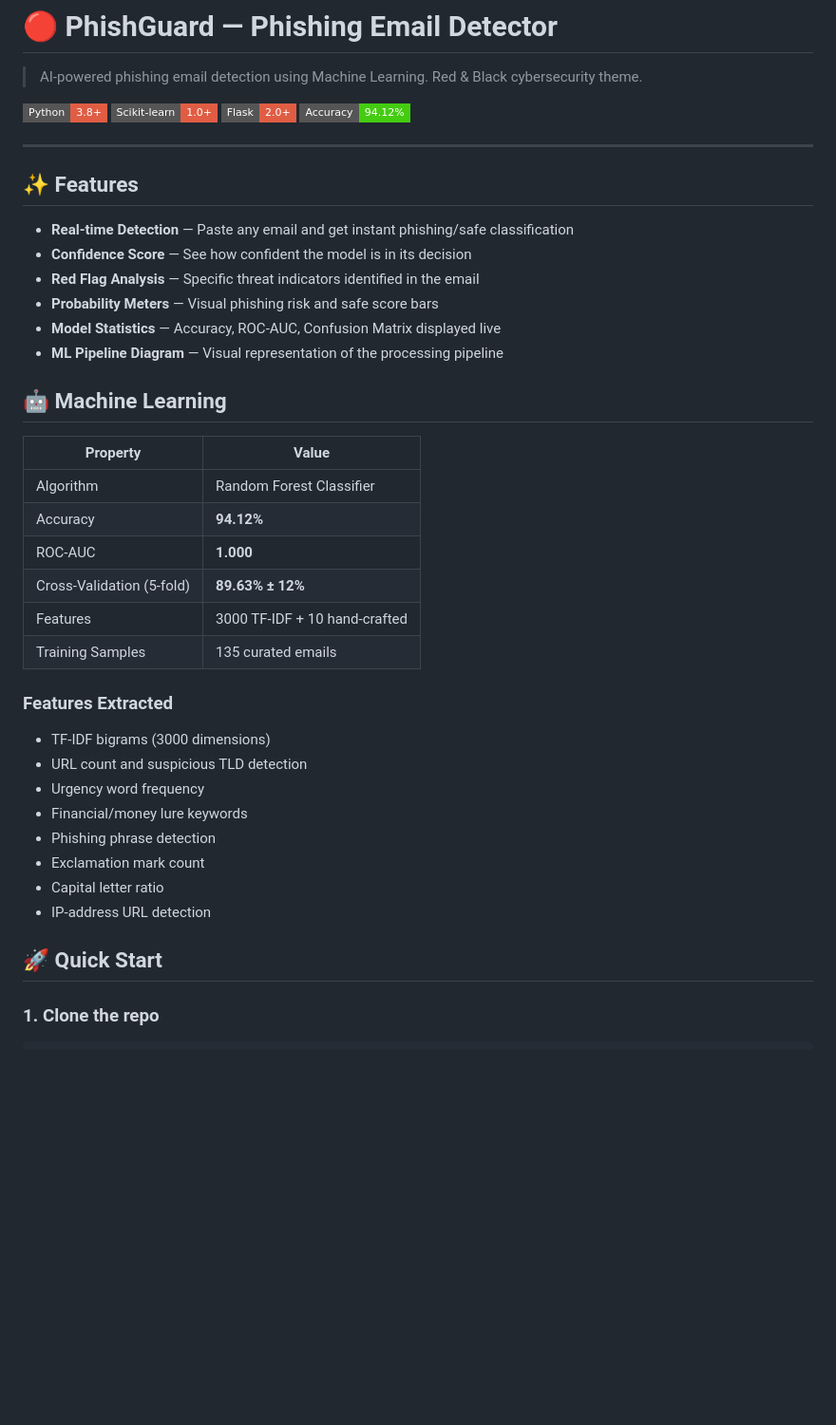
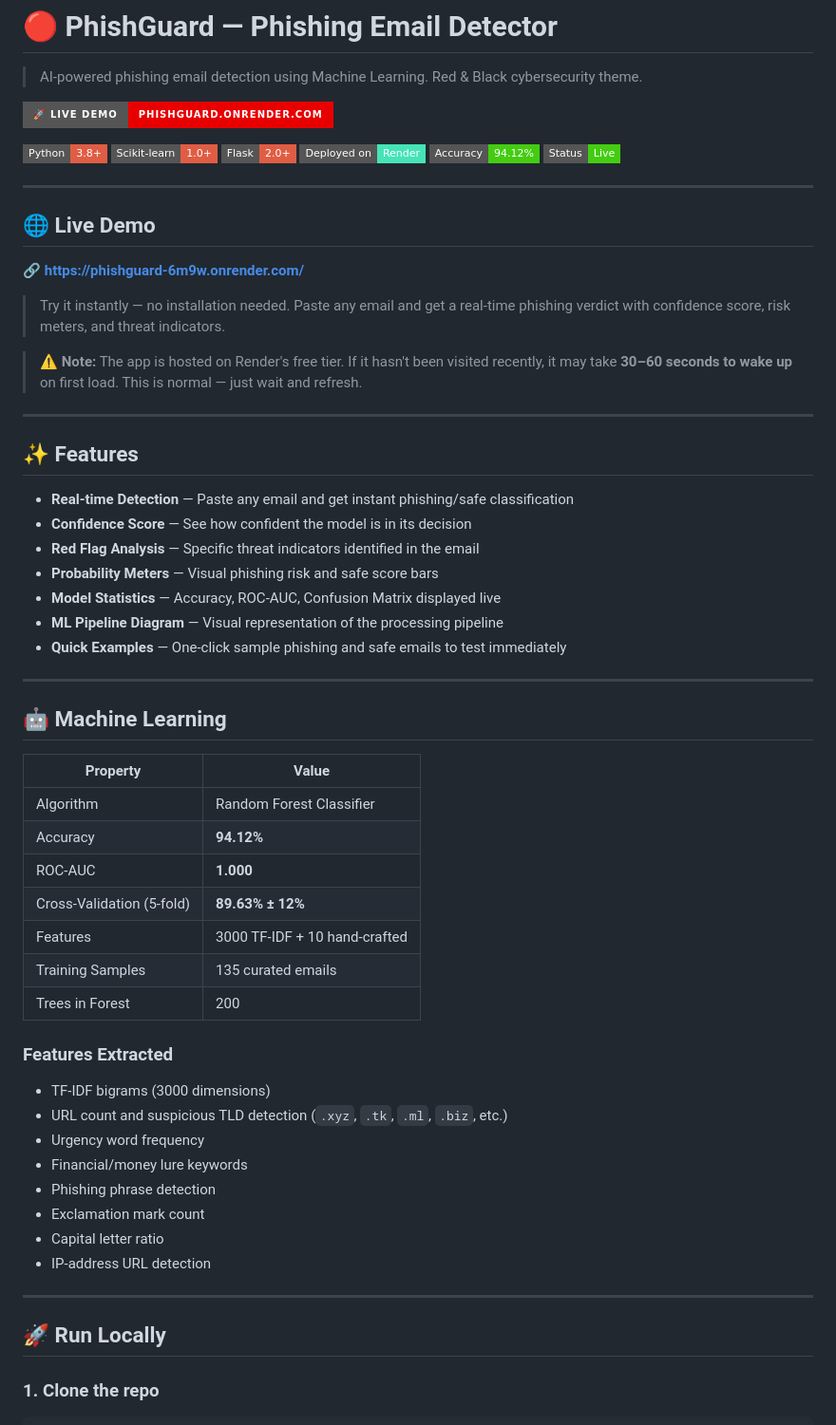
Before and after one commit to yesiamvishal/phishguard, a Markdown page: README.md, the part around one of its changes. Shown at 95% size. GitHub-like rendering; badges without logos; blank space fills up the shorter version.

````diff
--- a/README.md
+++ b/README.md
@@ -2,10 +2,24 @@
 
 > AI-powered phishing email detection using Machine Learning. Red & Black cybersecurity theme.
 
+[![Live Demo](https://img.shields.io/badge/🚀%20Live%20Demo-phishguard.onrender.com-e80000?style=for-the-badge)](https://phishguard-6m9w.onrender.com/)
+
 ![Python](https://img.shields.io/badge/Python-3.8%2B-red?style=flat-square&logo=python)
 ![Scikit-learn](https://img.shields.io/badge/Scikit--learn-1.0%2B-red?style=flat-square)
 ![Flask](https://img.shields.io/badge/Flask-2.0%2B-red?style=flat-square)
+![Render](https://img.shields.io/badge/Deployed%20on-Render-46E3B7?style=flat-square&logo=render)
 ![Accuracy](https://img.shields.io/badge/Accuracy-94.12%25-brightgreen?style=flat-square)
+![Status](https://img.shields.io/badge/Status-Live-brightgreen?style=flat-square)
+
+---
+
+## 🌐 Live Demo
+
+**🔗 [https://phishguard-6m9w.onrender.com/](https://phishguard-6m9w.onrender.com/)**
+
+> Try it instantly — no installation needed. Paste any email and get a real-time phishing verdict with confidence score, risk meters, and threat indicators.
+
+> ⚠️ **Note:** The app is hosted on Render's free tier. If it hasn't been visited recently, it may take **30–60 seconds to wake up** on first load. This is normal — just wait and refresh.
 
 ---
 
@@ -17,6 +31,9 @@
 - **Probability Meters** — Visual phishing risk and safe score bars
 - **Model Statistics** — Accuracy, ROC-AUC, Confusion Matrix displayed live
 - **ML Pipeline Diagram** — Visual representation of the processing pipeline
+- **Quick Examples** — One-click sample phishing and safe emails to test immediately
+
+---
 
 ## 🤖 Machine Learning
 
@@ -28,10 +45,11 @@
 | Cross-Validation (5-fold) | **89.63% ± 12%** |
 | Features | 3000 TF-IDF + 10 hand-crafted |
 | Training Samples | 135 curated emails |
+| Trees in Forest | 200 |
 
 ### Features Extracted
 - TF-IDF bigrams (3000 dimensions)
-- URL count and suspicious TLD detection
+- URL count and suspicious TLD detection (`.xyz`, `.tk`, `.ml`, `.biz`, etc.)
 - Urgency word frequency
 - Financial/money lure keywords
 - Phishing phrase detection
@@ -39,7 +57,9 @@
 - Capital letter ratio
 - IP-address URL detection
 
-## 🚀 Quick Start
+---
+
+## 🚀 Run Locally
 
 ### 1. Clone the repo
 ```bash
````
Also changed, not shown: other parts of README.md (+32 -6 lines).
